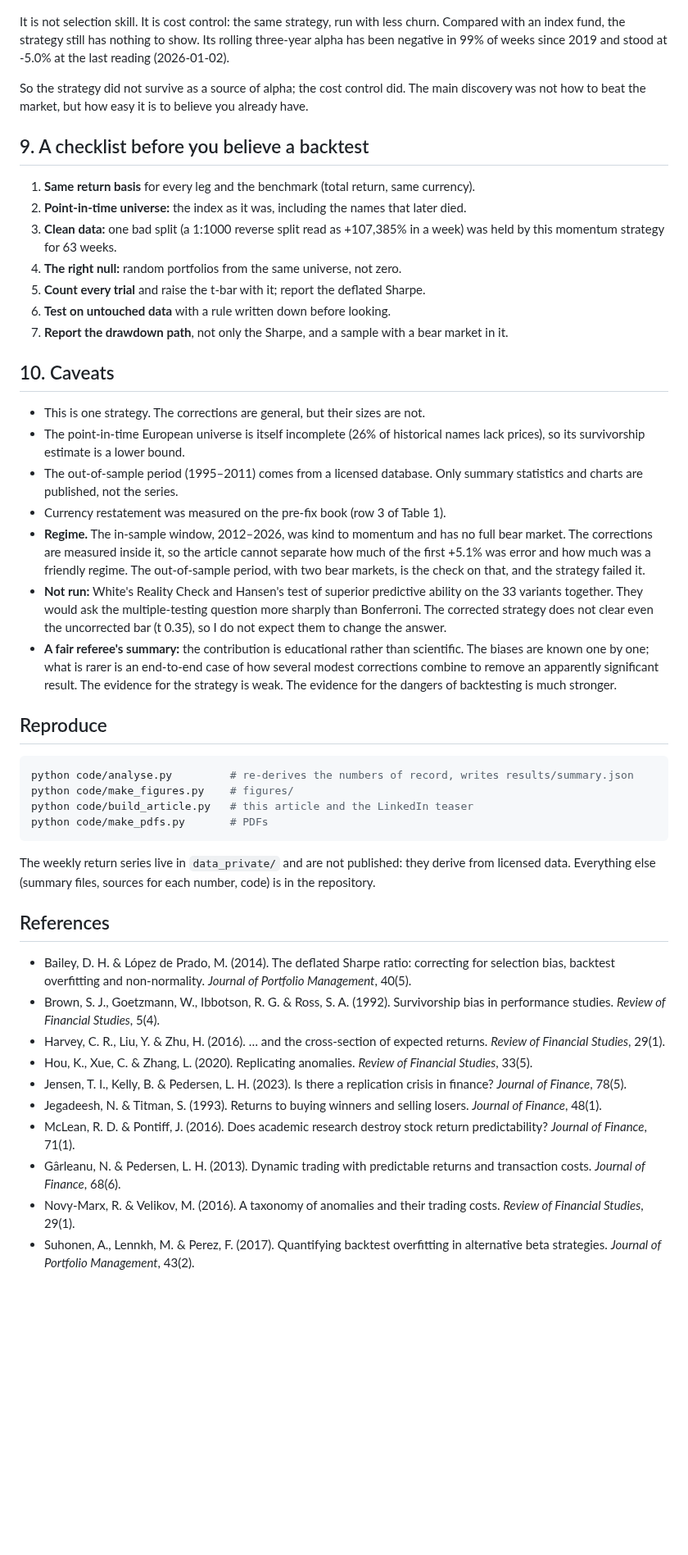
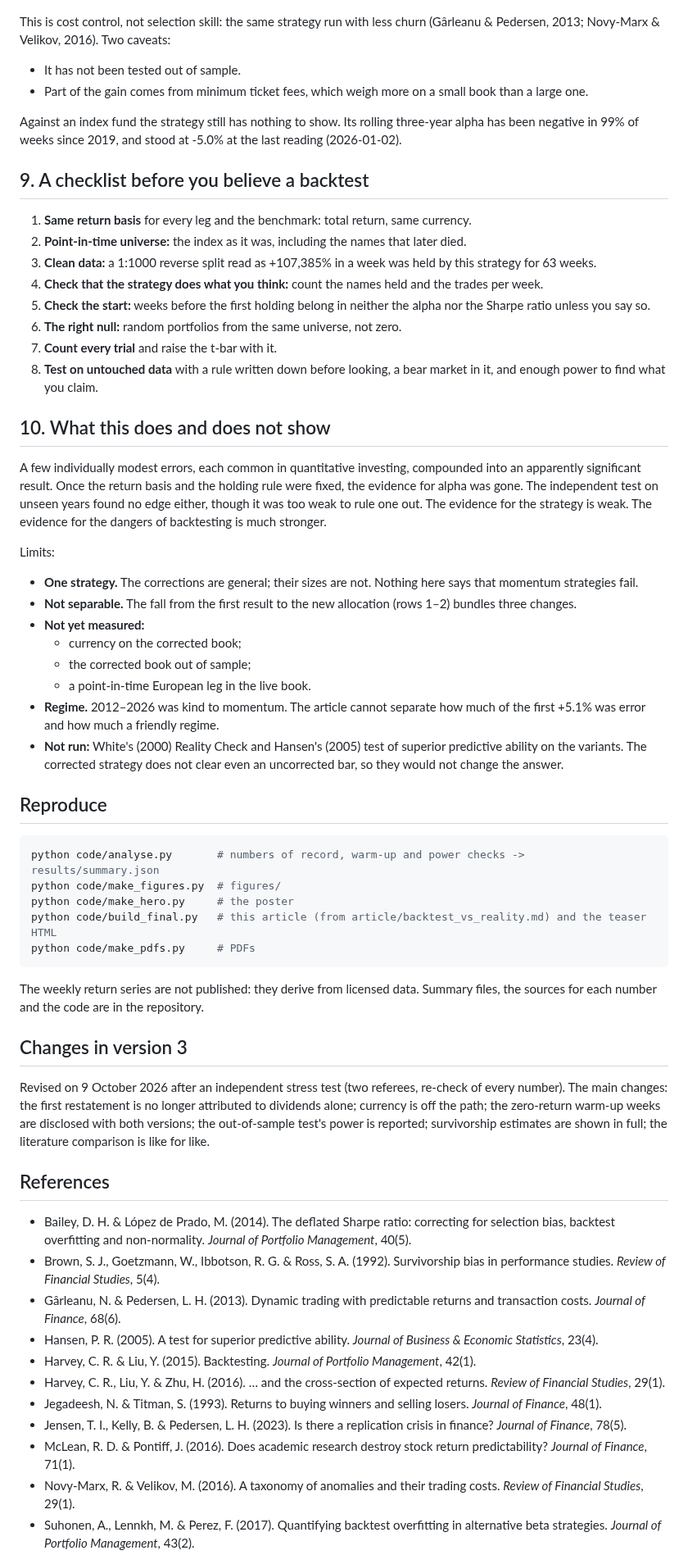
Before and after one commit to Hgjerning/now-showing, a Markdown page: back-to-the-future/article/backtest_vs_reality.md, the part around one of its changes. Shown at 82% size. Rendered like a GitHub page; blank space fills up the shorter version.

````diff
--- a/back-to-the-future/article/backtest_vs_reality.md
+++ b/back-to-the-future/article/backtest_vs_reality.md
@@ -176,50 +226,65 @@ One result cleared every test I put to it. The strategy skips trades below a fix
 
 ![Figure 5](../figures/fig5_band_and_rolling_alpha.png)
 
-It is not selection skill. It is cost control: the same strategy, run with less churn. Compared with an index fund, the strategy still has nothing to show. Its rolling three-year alpha has been negative in 99% of weeks since 2019 and stood at -5.0% at the last reading (2026-01-02).
+This is cost control, not selection skill: the same strategy run with less churn (Gârleanu & Pedersen, 2013; Novy-Marx & Velikov, 2016). Two caveats:
 
-So the strategy did not survive as a source of alpha; the cost control did. The main discovery was not how to beat the market, but how easy it is to believe you already have.
+- It has not been tested out of sample.
+- Part of the gain comes from minimum ticket fees, which weigh more on a small book than a large one.
+
+Against an index fund the strategy still has nothing to show. Its rolling three-year alpha has been negative in 99% of weeks since 2019, and stood at -5.0% at the last reading (2026-01-02).
 
 ## 9. A checklist before you believe a backtest
 
-1. **Same return basis** for every leg and the benchmark (total return, same currency).
+1. **Same return basis** for every leg and the benchmark: total return, same currency.
 2. **Point-in-time universe:** the index as it was, including the names that later died.
-3. **Clean data:** one bad split (a 1:1000 reverse split read as +107,385% in a week) was held by this momentum strategy for 63 weeks.
-4. **The right null:** random portfolios from the same universe, not zero.
-5. **Count every trial** and raise the t-bar with it; report the deflated Sharpe.
-6. **Test on untouched data** with a rule written down before looking.
-7. **Report the drawdown path**, not only the Sharpe, and a sample with a bear market in it.
+3. **Clean data:** a 1:1000 reverse split read as +107,385% in a week was held by this strategy for 63 weeks.
+4. **Check that the strategy does what you think:** count the names held and the trades per week.
+5. **Check the start:** weeks before the first holding belong in neither the alpha nor the Sharpe ratio unless you say so.
+6. **The right null:** random portfolios from the same universe, not zero.
+7. **Count every trial** and raise the t-bar with it.
+8. **Test on untouched data** with a rule written down before looking, a bear market in it, and enough power to find what you claim.
 
-## 10. Caveats
+## 10. What this does and does not show
 
-- This is one strategy. The corrections are general, but their sizes are not.
-- The point-in-time European universe is itself incomplete (26% of historical names lack prices), so its survivorship estimate is a lower bound.
-- The out-of-sample period (1995–2011) comes from a licensed database. Only summary statistics and charts are published, not the series.
-- Currency restatement was measured on the pre-fix book (row 3 of Table 1).
-- **Regime.** The in-sample window, 2012–2026, was kind to momentum and has no full bear market. The corrections are measured inside it, so the article cannot separate how much of the first +5.1% was error and how much was a friendly regime. The out-of-sample period, with two bear markets, is the check on that, and the strategy failed it.
-- **Not run:** White's Reality Check and Hansen's test of superior predictive ability on the 33 variants together. They would ask the multiple-testing question more sharply than Bonferroni. The corrected strategy does not clear even the uncorrected bar (t 0.35), so I do not expect them to change the answer.
-- **A fair referee's summary:** the contribution is educational rather than scientific. The biases are known one by one; what is rarer is an end-to-end case of how several modest corrections combine to remove an apparently significant result. The evidence for the strategy is weak. The evidence for the dangers of backtesting is much stronger.
+A few individually modest errors, each common in quantitative investing, compounded into an apparently significant result. Once the return basis and the holding rule were fixed, the evidence for alpha was gone. The independent test on unseen years found no edge either, though it was too weak to rule one out. The evidence for the strategy is weak. The evidence for the dangers of backtesting is much stronger.
+
+Limits:
+
+- **One strategy.** The corrections are general; their sizes are not. Nothing here says that momentum strategies fail.
+- **Not separable.** The fall from the first result to the new allocation (rows 1–2) bundles three changes.
+- **Not yet measured:**
+  - currency on the corrected book;
+  - the corrected book out of sample;
+  - a point-in-time European leg in the live book.
+- **Regime.** 2012–2026 was kind to momentum. The article cannot separate how much of the first +5.1% was error and how much a friendly regime.
+- **Not run:** White's (2000) Reality Check and Hansen's (2005) test of superior predictive ability on the variants. The corrected strategy does not clear even an uncorrected bar, so they would not change the answer.
 
 ## Reproduce
 
 ```bash
-python code/analyse.py         # re-derives the numbers of record, writes results/summary.json
-python code/make_figures.py    # figures/
-python code/build_article.py   # this article and the LinkedIn teaser
-python code/make_pdfs.py       # PDFs
+python code/analyse.py       # numbers of record, warm-up and power checks -> results/summary.json
+python code/make_figures.py  # figures/
+python code/make_hero.py     # the poster
+python code/build_final.py   # this article (from article/backtest_vs_reality.md) and the teaser HTML
+python code/make_pdfs.py     # PDFs
 ```
 
-The weekly return series live in `data_private/` and are not published: they derive from licensed data. Everything else (summary files, sources for each number, code) is in the repository.
+The weekly return series are not published: they derive from licensed data. Summary files, the sources for each number and the code are in the repository.
+
+## Changes in version 3
+
+Revised on 9 October 2026 after an independent stress test (two referees, re-check of every number). The main changes: the first restatement is no longer attributed to dividends alone; currency is off the path; the zero-return warm-up weeks are disclosed with both versions; the out-of-sample test's power is reported; survivorship estimates are shown in full; the literature comparison is like for like.
 
 ## References
 
 - Bailey, D. H. & López de Prado, M. (2014). The deflated Sharpe ratio: correcting for selection bias, backtest overfitting and non-normality. *Journal of Portfolio Management*, 40(5).
 - Brown, S. J., Goetzmann, W., Ibbotson, R. G. & Ross, S. A. (1992). Survivorship bias in performance studies. *Review of Financial Studies*, 5(4).
+- Gârleanu, N. & Pedersen, L. H. (2013). Dynamic trading with predictable returns and transaction costs. *Journal of Finance*, 68(6).
+- Hansen, P. R. (2005). A test for superior predictive ability. *Journal of Business & Economic Statistics*, 23(4).
+- Harvey, C. R. & Liu, Y. (2015). Backtesting. *Journal of Portfolio Management*, 42(1).
 - Harvey, C. R., Liu, Y. & Zhu, H. (2016). … and the cross-section of expected returns. *Review of Financial Studies*, 29(1).
-- Hou, K., Xue, C. & Zhang, L. (2020). Replicating anomalies. *Review of Financial Studies*, 33(5).
+- Jegadeesh, N. & Titman, S. (1993). Returns to buying winners and selling losers. *Journal of Finance*, 48(1).
 - Jensen, T. I., Kelly, B. & Pedersen, L. H. (2023). Is there a replication crisis in finance? *Journal of Finance*, 78(5).
-- Jegadeesh, N. & Titman, S. (1993). Returns to buying winners and selling losers. *Journal of Finance*, 48(1).
 - McLean, R. D. & Pontiff, J. (2016). Does academic research destroy stock return predictability? *Journal of Finance*, 71(1).
-- Gârleanu, N. & Pedersen, L. H. (2013). Dynamic trading with predictable returns and transaction costs. *Journal of Finance*, 68(6).
 - Novy-Marx, R. & Velikov, M. (2016). A taxonomy of anomalies and their trading costs. *Review of Financial Studies*, 29(1).
 - Suhonen, A., Lennkh, M. & Perez, F. (2017). Quantifying backtest overfitting in alternative beta strategies. *Journal of Portfolio Management*, 43(2).
````
Also changed, not shown: other parts of back-to-the-future/article/backtest_vs_reality.md (+142 -93 lines), back-to-the-future/figures/fig1_alpha_waterfall.png, back-to-the-future/figures/fig3_survivorship.png, back-to-the-future/figures/hero_back_to_the_future.png, 12 other files.
